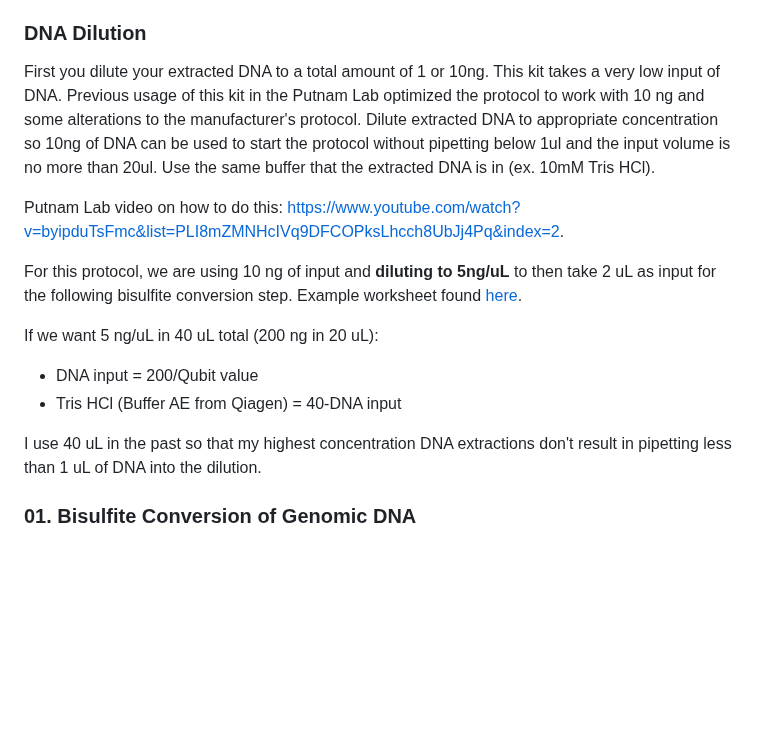
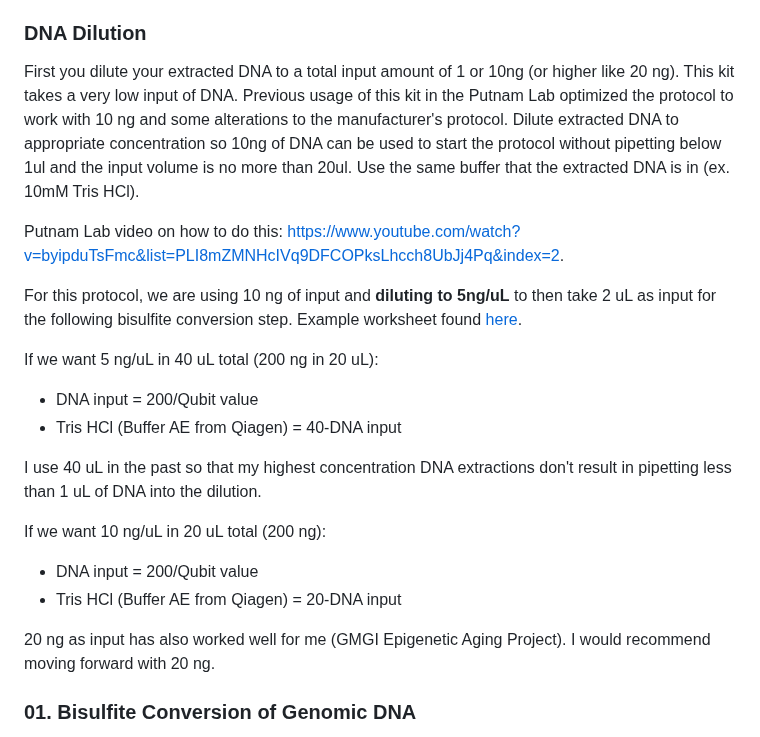
Before and after one commit to emmastrand/GMGI_Notebook, a Markdown page: posts/2023-08-24 Zymo Pico Methyl Seq Kit Protocol.md, the part around the change. Rendered like a GitHub page; blank space fills up the shorter version.

Commit message:
methyl seq

```diff
--- a/posts/2023-08-24 Zymo Pico Methyl Seq Kit Protocol.md
+++ b/posts/2023-08-24 Zymo Pico Methyl Seq Kit Protocol.md
@@ -64,7 +64,7 @@ I'll take 1 uL of Dilution 2 for 0.5 ng input. *Vortex these really well while m
 
 ### DNA Dilution
 
-First you dilute your extracted DNA to a total amount of 1 or 10ng. This kit takes a very low input of DNA. Previous usage of this kit in the Putnam Lab optimized the protocol to work with 10 ng and some alterations to the manufacturer's protocol. Dilute extracted DNA to appropriate concentration so 10ng of DNA can be used to start the protocol without pipetting below 1ul and the input volume is no more than 20ul. Use the same buffer that the extracted DNA is in (ex. 10mM Tris HCl).
+First you dilute your extracted DNA to a total input amount of 1 or 10ng (or higher like 20 ng). This kit takes a very low input of DNA. Previous usage of this kit in the Putnam Lab optimized the protocol to work with 10 ng and some alterations to the manufacturer's protocol. Dilute extracted DNA to appropriate concentration so 10ng of DNA can be used to start the protocol without pipetting below 1ul and the input volume is no more than 20ul. Use the same buffer that the extracted DNA is in (ex. 10mM Tris HCl).
 
 Putnam Lab video on how to do this: https://www.youtube.com/watch?v=byipduTsFmc&list=PLI8mZMNHcIVq9DFCOPksLhcch8UbJj4Pq&index=2.
 
@@ -75,6 +75,12 @@ If we want 5 ng/uL in 40 uL total (200 ng in 20 uL):
 - Tris HCl (Buffer AE from Qiagen) = 40-DNA input
 
 I use 40 uL in the past so that my highest concentration DNA extractions don't result in pipetting less than 1 uL of DNA into the dilution.
+
+If we want 10 ng/uL in 20 uL total (200 ng):
+- DNA input = 200/Qubit value
+- Tris HCl (Buffer AE from Qiagen) = 20-DNA input
+
+20 ng as input has also worked well for me (GMGI Epigenetic Aging Project). I would recommend moving forward with 20 ng.
 
 ### 01. Bisulfite Conversion of Genomic DNA
 
```
Also changed, not shown: posts/2023-09-25 Invertebrate eDNA primer testing.md (+2 -0 lines).
